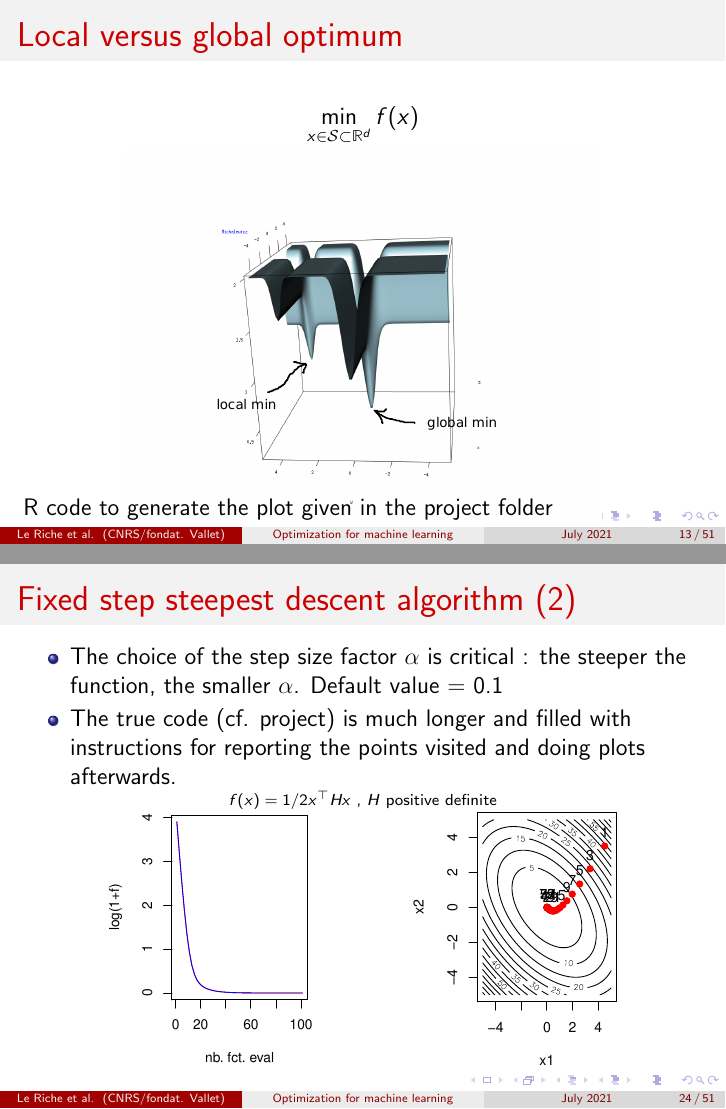
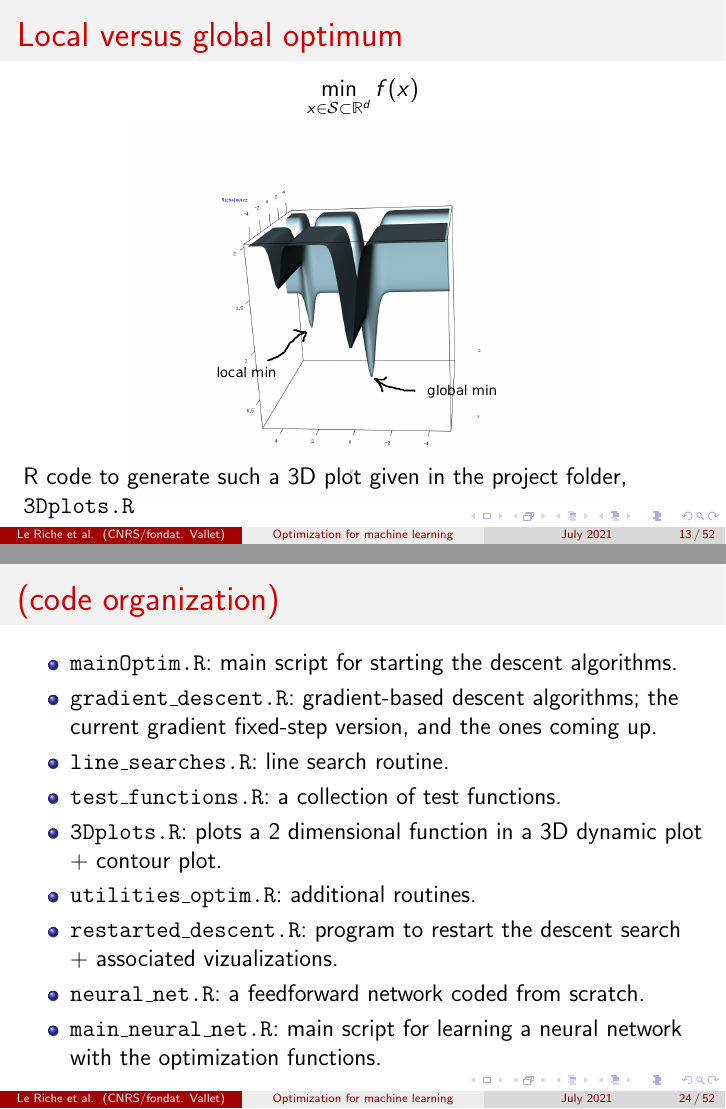
Before and after one commit to rleriche/Optimisation_AI_Cotonou2021, LaTeX slides (Slides/cours_optim_ML_Cotonou2021.tex): pages 13 and 24 of 51 before the commit and pages 13 and 24 of 52 after it, joined at a grey line. Compiled offline with pdfLaTeX.

Commit message:
+ code organization

```diff
--- a/Slides/cours_optim_ML_Cotonou2021.tex
+++ b/Slides/cours_optim_ML_Cotonou2021.tex
@@ -289,15 +289,17 @@ $f()$ = an error of the NN predictions (sum-of-squares error):
 %%%%%%%%%%%%%%%%%%%%%%%%%%%%%%%%%%%%%%%%%%%%%%%%%%%%%%%%%%%%%%%%%%
 \begin{frame}
 \frametitle{Local versus global optimum}
+\vspace{-0.5cm}
 \begin{equation*}
 \min_{x \in \mathcal S \subset \Rset[d]} f(x)
 \end{equation*}
-\vspace{-0.4cm}
+\vspace{-0.5cm}
 \begin{center}
 \includegraphics[width=0.7\textwidth]{michalewicz_function_annotated-crop.pdf} \\
 \end{center}
-\vspace{-1.cm}
-R code to generate the plot given in the project folder
+\vspace{-1.0cm}
+R code to generate such a 3D plot given in the project folder, \texttt{3Dplots.R} \\
+\vfill
 \end{frame}
 
 %%%%%%%%%%%%%%%%%%%%%%%%%%%%%%%%%%%%%%%%%%%%%%%%%%%%%%%%%%%%%%%%%%
@@ -453,10 +455,26 @@ The size of the steps is proportional to the gradient norm.
 
 %%%%%%%%%%%%%%%%%%%%%%%%%%%%%%%%%%%%%%%%%%%%%%%%%%%%%%%%%%%%%%%%%%
 \begin{frame}
+\frametitle{(code organization)}
+\begin{itemize}
+\item \texttt{mainOptim.R}: main script for starting the descent algorithms.
+\item \texttt{gradient\_descent.R}: gradient-based descent algorithms; the current gradient fixed-step version, and the ones coming up.
+\item \texttt{line\_searches.R}: line search routine.
+\item \texttt{test\_functions.R}: a collection of test functions.
+\item \texttt{3Dplots.R}: plots a 2 dimensional function in a 3D dynamic plot + contour plot.
+\item \texttt{utilities\_optim.R}: additional routines.
+\item \texttt{restarted\_descent.R}: program to restart the descent search + associated vizualizations.
+\item \texttt{neural\_net.R}: a feedforward network coded from scratch.
+\item \texttt{main\_neural\_net.R}: main script for learning a neural network with the optimization functions.
+\end{itemize}
+\end{frame}
+
+%%%%%%%%%%%%%%%%%%%%%%%%%%%%%%%%%%%%%%%%%%%%%%%%%%%%%%%%%%%%%%%%%%
+\begin{frame}
 \frametitle{Fixed step steepest descent algorithm (2)}
 \begin{itemize}
 \item The choice of the step size factor $\alpha$ is critical : the steeper the function, the smaller $\alpha$. Default value = 0.1
-\item The true code (cf. project) is much longer and filled with instructions for reporting the points visited and doing plots afterwards.
+\item The true code (cf. \texttt{gradient\_descent.R}) is much longer and filled with instructions for reporting the points visited and doing plots afterwards.
 \end{itemize}
 \vspace{-0.5cm}
 \begin{center}
```
Also changed, not shown: Slides/cours_optim_ML_Cotonou2021.pdf.
